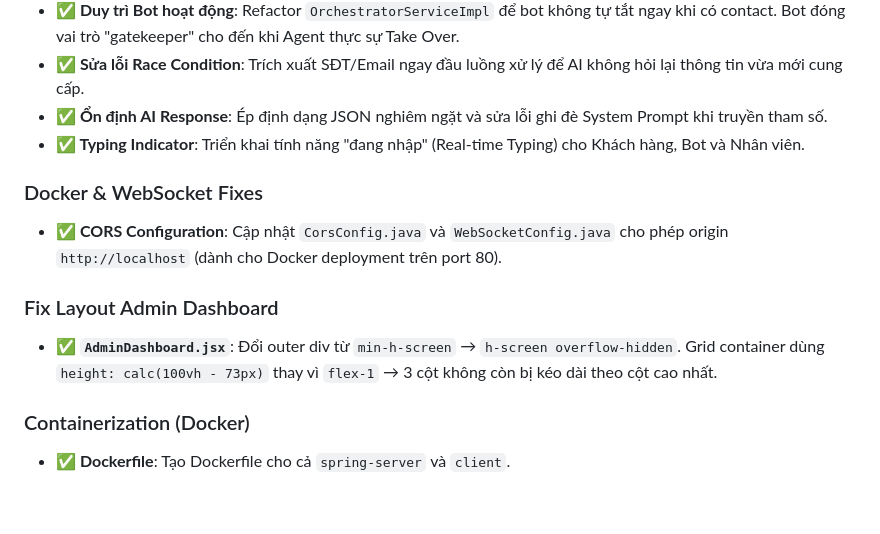
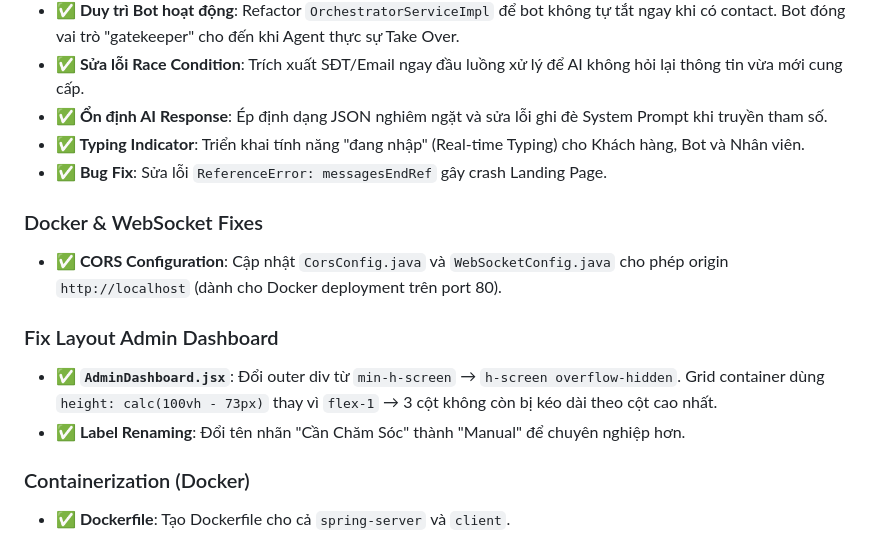
Before and after one commit to quangnguyenviet/SMARTAGENT-HYBRID-SUPPORT, a Markdown page: memory-bank/activeContext.md, the part around the change. GitHub-like rendering; blank space fills up the shorter version.

```diff
--- a/memory-bank/activeContext.md
+++ b/memory-bank/activeContext.md
@@ -18,12 +18,14 @@ Dự án **SmartAgent Hybrid Support** đã hoàn thiện MVP và vừa trải q
 - **✅ Sửa lỗi Race Condition**: Trích xuất SĐT/Email ngay đầu luồng xử lý để AI không hỏi lại thông tin vừa mới cung cấp.
 - **✅ Ổn định AI Response**: Ép định dạng JSON nghiêm ngặt và sửa lỗi ghi đè System Prompt khi truyền tham số.
 - **✅ Typing Indicator**: Triển khai tính năng "đang nhập" (Real-time Typing) cho Khách hàng, Bot và Nhân viên.
+- **✅ Bug Fix**: Sửa lỗi `ReferenceError: messagesEndRef` gây crash Landing Page.
 
 ### Docker & WebSocket Fixes
 - **✅ CORS Configuration**: Cập nhật `CorsConfig.java` và `WebSocketConfig.java` cho phép origin `http://localhost` (dành cho Docker deployment trên port 80).
 
 ### Fix Layout Admin Dashboard
 - **✅ `AdminDashboard.jsx`**: Đổi outer div từ `min-h-screen` → `h-screen overflow-hidden`. Grid container dùng `height: calc(100vh - 73px)` thay vì `flex-1` → 3 cột không còn bị kéo dài theo cột cao nhất.
+- **✅ Label Renaming**: Đổi tên nhãn "Cần Chăm Sóc" thành "Manual" để chuyên nghiệp hơn.
 
 ### Containerization (Docker)
 - **✅ Dockerfile**: Tạo Dockerfile cho cả `spring-server` và `client`.
```
Also changed, not shown: memory-bank/progress.md (+2 -2 lines), memory-bank/systemPatterns.md (+4 -0 lines).
